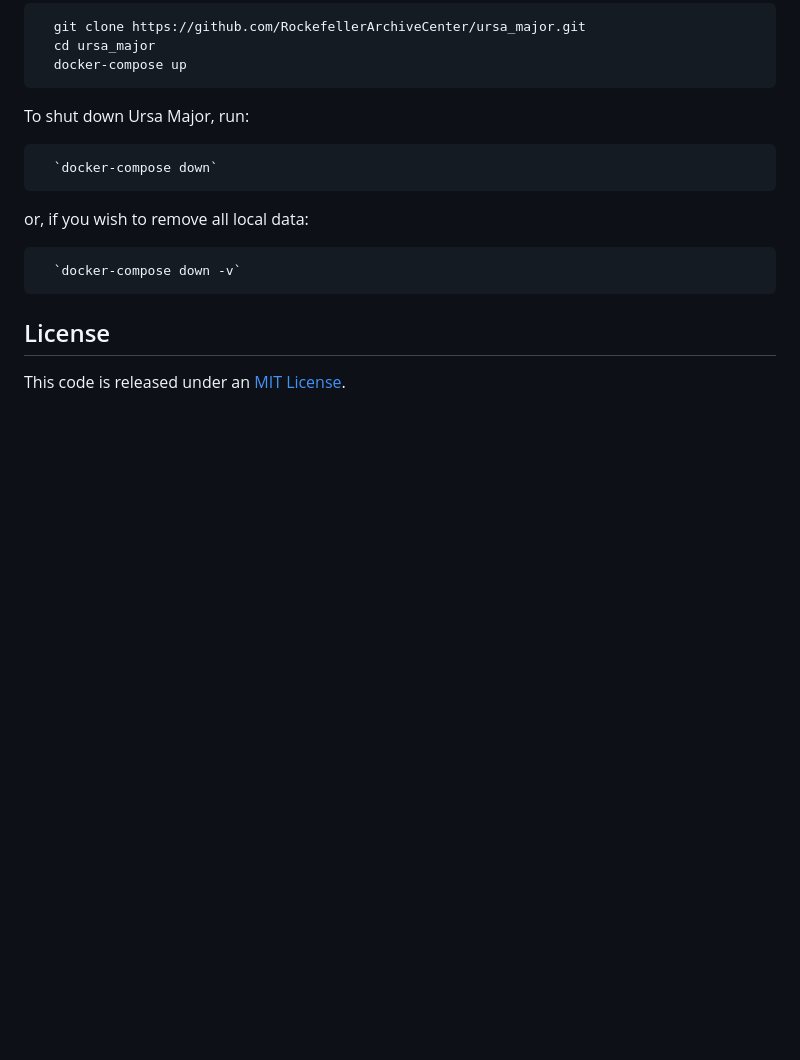
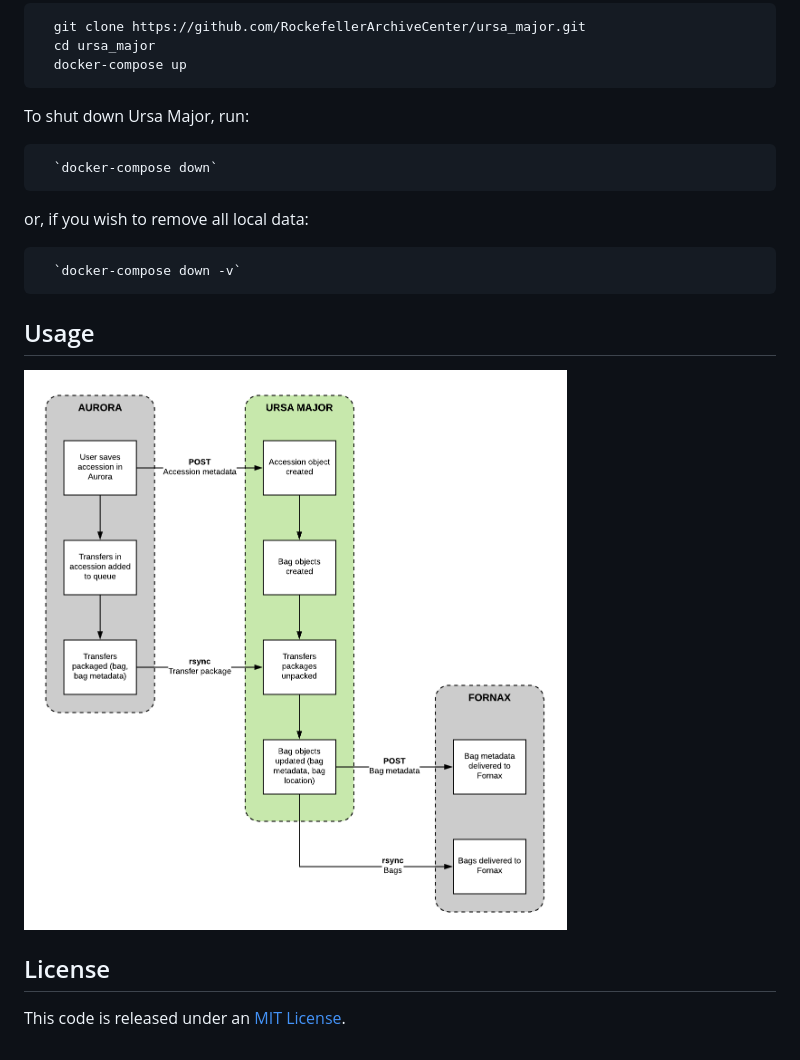
Before and after one commit to RockefellerArchiveCenter/ursa_major, a Markdown page: README.md, the part around the change. GitHub-like rendering; pictures changed too: ursa_major.png (added); blank space fills up the shorter version.

Commit message:
adding diagram

```diff
--- a/README.md
+++ b/README.md
@@ -19,6 +19,12 @@ or, if you wish to remove all local data:
 
       `docker-compose down -v`
 
+
+## Usage
+
+![Ursa Major diagram](ursa_major.png)
+
+
 ## License
 
 This code is released under an [MIT License](LICENSE).
```
